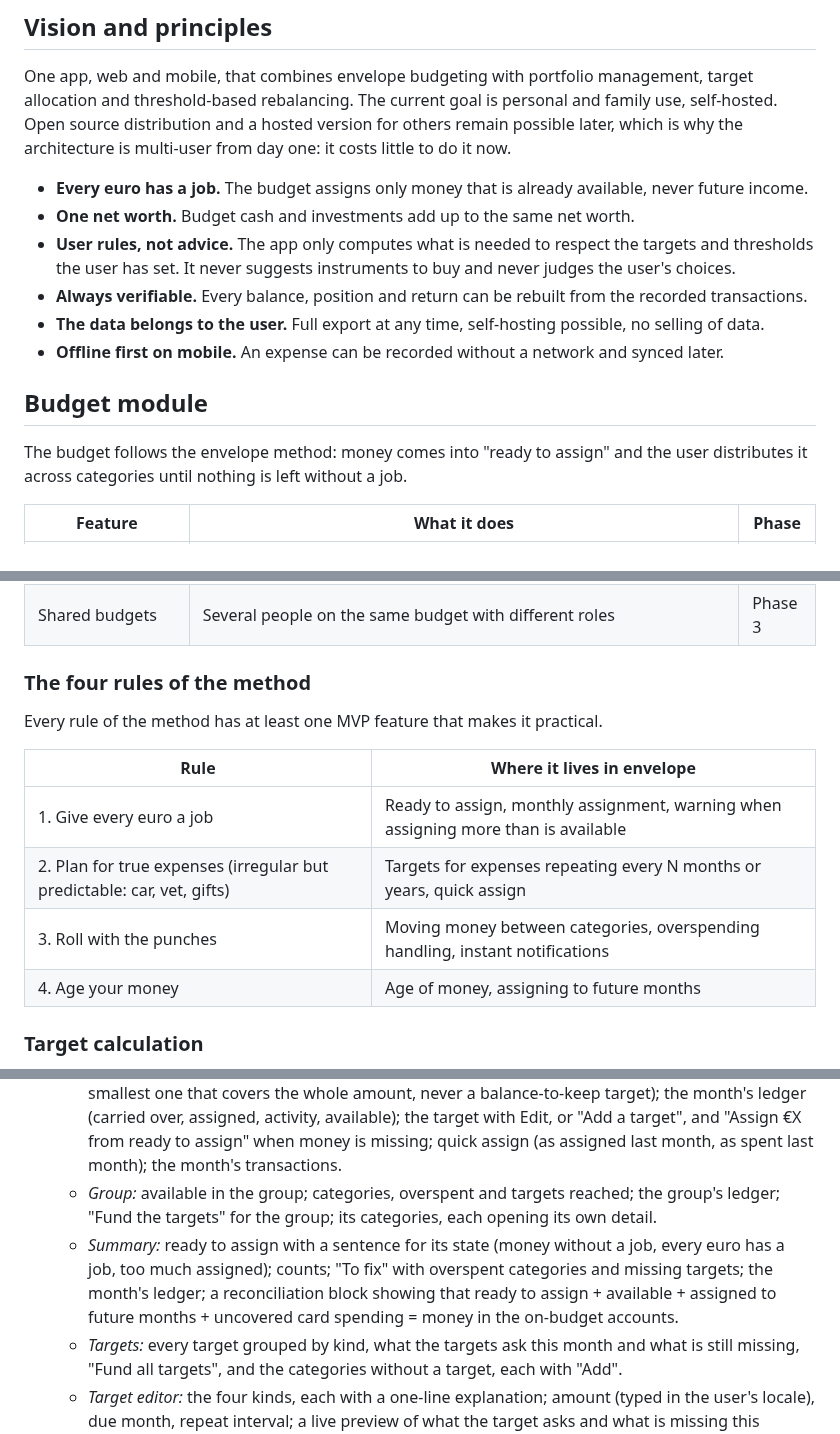
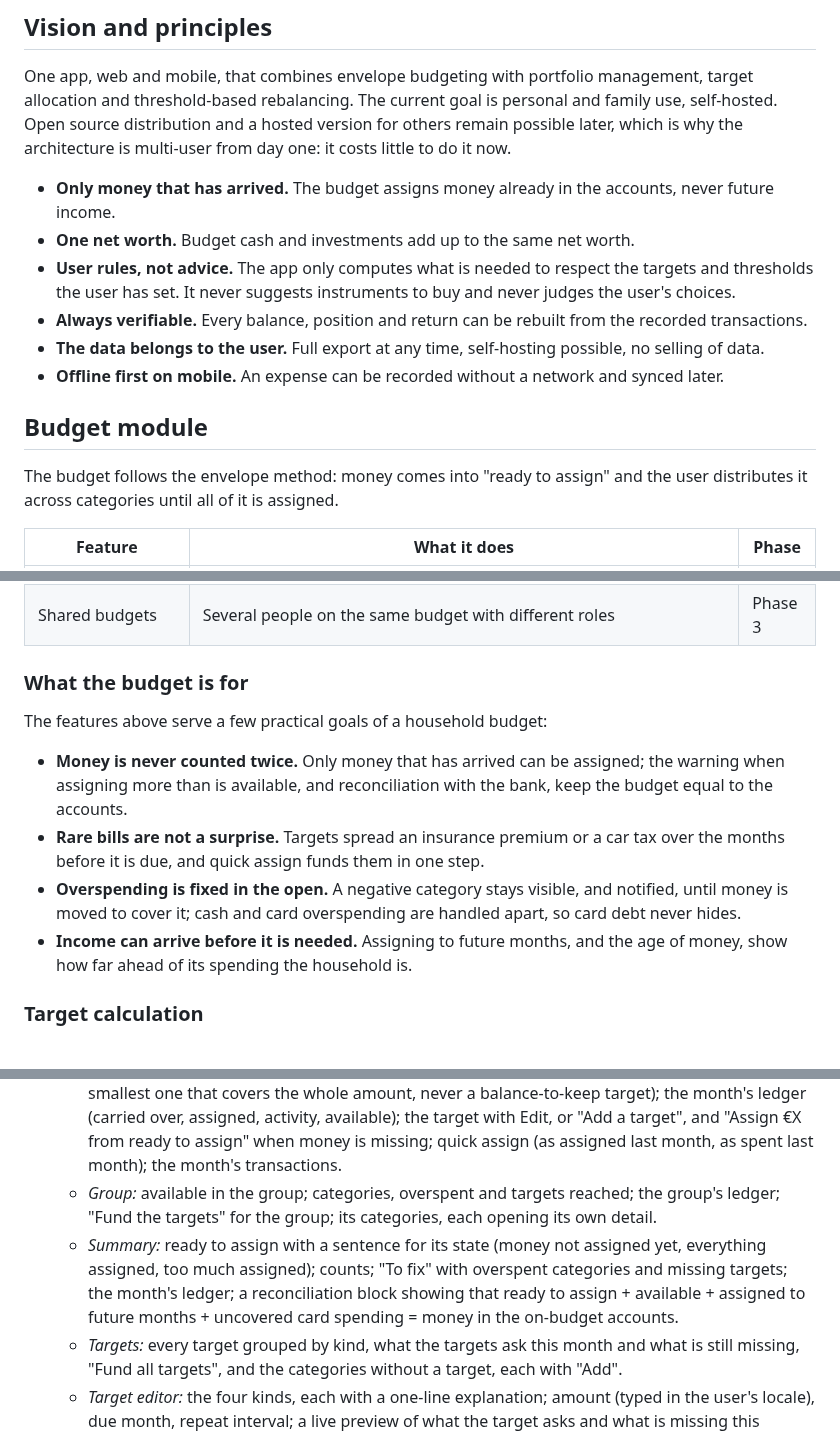
Before and after one commit to aramilialon/project_envelope, a Markdown page: docs/design.md, 3 parts joined by grey strips. Rendered like a GitHub page.

Commit message:
docs: translate the README screenshots and reword the budget goals
Regenerate the README screenshots with English copy and en-GB number
formats; the mockups themselves keep showing the Italian translation.

Replace the budget module's numbered list of method rules with the
practical goals the features serve, described in envelope's own words,
and drop the matching slogans from the README, the design principles,
the budget month summary and the first run.

Co-Authored-By: Claude Opus 5.5 <noreply@anthropic.com>
Claude-Session: https://claude.ai/code/session_01HbKEvhnzUoQnuhzqPXY8JE

```diff
--- a/docs/design.md
+++ b/docs/design.md
@@ -6,7 +6,7 @@ Last updated: 2026-09-25. This is the reference design; decisions with lasting t
 
 One app, web and mobile, that combines envelope budgeting with portfolio management, target allocation and threshold-based rebalancing. The current goal is personal and family use, self-hosted. Open source distribution and a hosted version for others remain possible later, which is why the architecture is multi-user from day one: it costs little to do it now.
 
-- **Every euro has a job.** The budget assigns only money that is already available, never future income.
+- **Only money that has arrived.** The budget assigns money already in the accounts, never future income.
 - **One net worth.** Budget cash and investments add up to the same net worth.
 - **User rules, not advice.** The app only computes what is needed to respect the targets and thresholds the user has set. It never suggests instruments to buy and never judges the user's choices.
 - **Always verifiable.** Every balance, position and return can be rebuilt from the recorded transactions.
@@ -15,7 +15,7 @@ One app, web and mobile, that combines envelope budgeting with portfolio managem
 
 ## Budget module
 
-The budget follows the envelope method: money comes into "ready to assign" and the user distributes it across categories until nothing is left without a job.
+The budget follows the envelope method: money comes into "ready to assign" and the user distributes it across categories until all of it is assigned.
 
 | Feature | What it does | Phase |
 | --- | --- | --- |
@@ -40,16 +40,14 @@ The budget follows the envelope method: money comes into "ready to assign" and t
 | Bank connection | Automatic sync through a PSD2 provider | Phase 3 |
 | Shared budgets | Several people on the same budget with different roles | Phase 3 |
 
-### The four rules of the method
+### What the budget is for
 
-Every rule of the method has at least one MVP feature that makes it practical.
+The features above serve a few practical goals of a household budget:
 
-| Rule | Where it lives in envelope |
-| --- | --- |
-| 1. Give every euro a job | Ready to assign, monthly assignment, warning when assigning more than is available |
-| 2. Plan for true expenses (irregular but predictable: car, vet, gifts) | Targets for expenses repeating every N months or years, quick assign |
-| 3. Roll with the punches | Moving money between categories, overspending handling, instant notifications |
-| 4. Age your money | Age of money, assigning to future months |
+- **Money is never counted twice.** Only money that has arrived can be assigned; the warning when assigning more than is available, and reconciliation with the bank, keep the budget equal to the accounts.
+- **Rare bills are not a surprise.** Targets spread an insurance premium or a car tax over the months before it is due, and quick assign funds them in one step.
+- **Overspending is fixed in the open.** A negative category stays visible, and notified, until money is moved to cover it; cash and card overspending are handled apart, so card debt never hides.
+- **Income can arrive before it is needed.** Assigning to future months, and the age of money, show how far ahead of its spending the household is.
 
 ### Target calculation
 
@@ -471,7 +469,7 @@ Both themes follow the operating system setting and can be forced in the user's
 - **Side panel:** hidden when nothing is selected. It closes with "× Close", by clicking the selected item again, or with Esc. It shows one of:
   - *Category:* state, available amount and a sentence explaining what happens at the end of the month; covering overspending by choosing the category to take money from (preselected: the smallest one that covers the whole amount, never a balance-to-keep target); the month's ledger (carried over, assigned, activity, available); the target with Edit, or "Add a target", and "Assign €X from ready to assign" when money is missing; quick assign (as assigned last month, as spent last month); the month's transactions.
   - *Group:* available in the group; categories, overspent and targets reached; the group's ledger; "Fund the targets" for the group; its categories, each opening its own detail.
-  - *Summary:* ready to assign with a sentence for its state (money without a job, every euro has a job, too much assigned); counts; "To fix" with overspent categories and missing targets; the month's ledger; a reconciliation block showing that ready to assign + available + assigned to future months + uncovered card spending = money in the on-budget accounts.
+  - *Summary:* ready to assign with a sentence for its state (money not assigned yet, everything assigned, too much assigned); counts; "To fix" with overspent categories and missing targets; the month's ledger; a reconciliation block showing that ready to assign + available + assigned to future months + uncovered card spending = money in the on-budget accounts.
   - *Targets:* every target grouped by kind, what the targets ask this month and what is still missing, "Fund all targets", and the categories without a target, each with "Add".
   - *Target editor:* the four kinds, each with a one-line explanation; amount (typed in the user's locale), due month, repeat interval; a live preview of what the target asks and what is missing this month; Save, Cancel and Remove.
 
```
Also changed, not shown: other parts of docs/design.md (+1 -1 lines), README.md (+4 -4 lines), docs/ux/screenshots/account-register.png, docs/ux/screenshots/budget-month-dark.png, docs/ux/screenshots/budget-month-light.png, docs/ux/screenshots/phones.png, docs/ux/screenshots/portfolio.png, docs/ux/screenshots/reconciliation.png, 2 other files.
